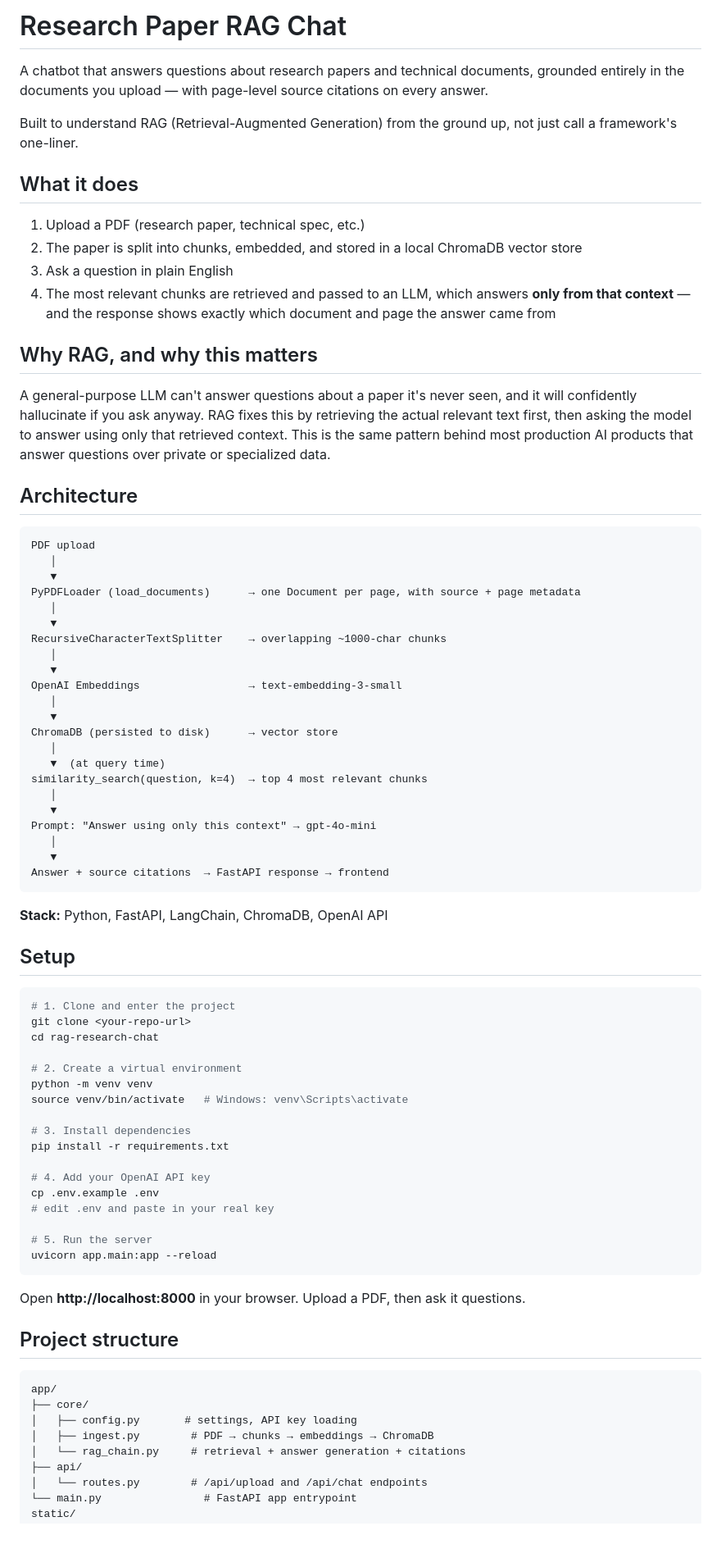
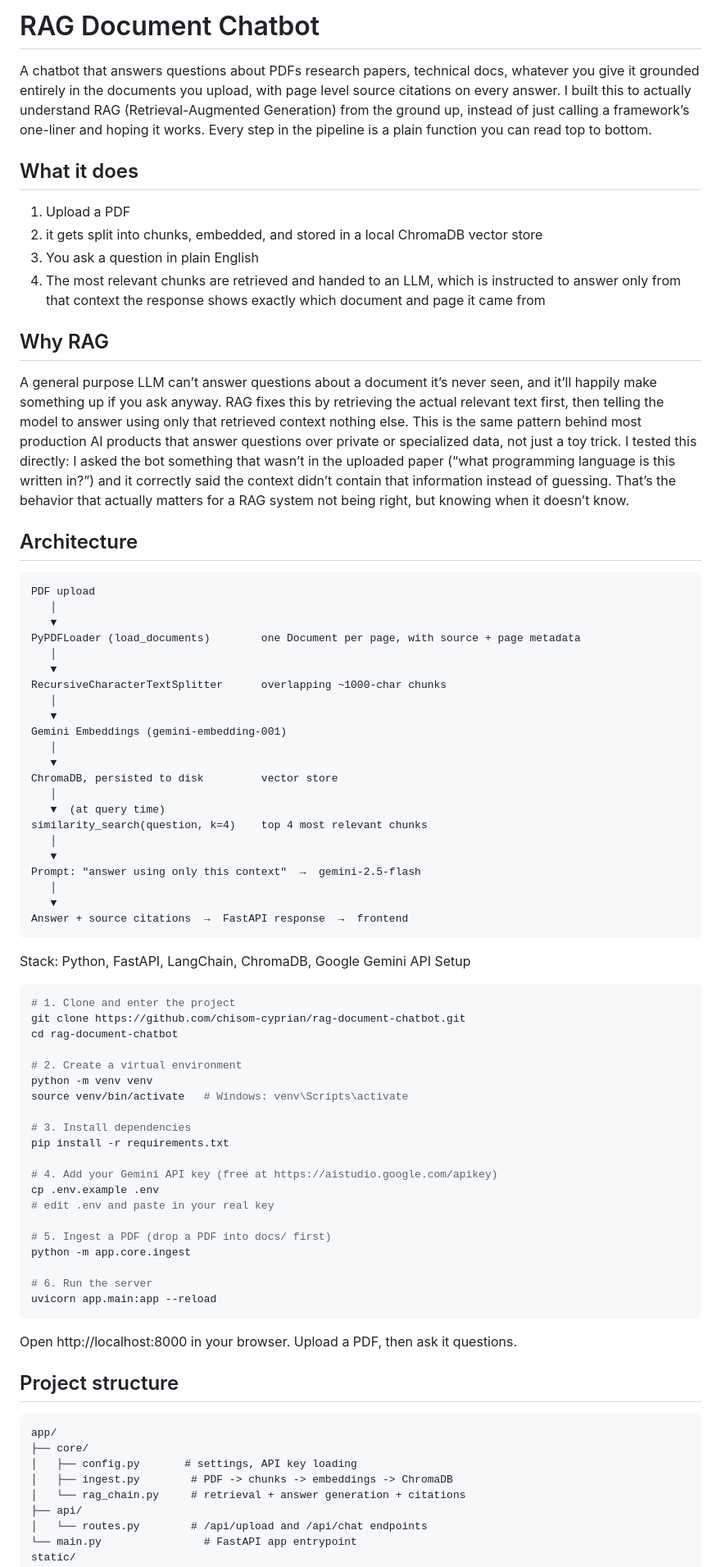
Before and after one commit to chisom-cyprian/rag-document-chatbot, a Markdown page: README.md, the part around one of its changes. Shown at 82% size. Drawn GitHub-style; blank space fills up the shorter version.

````diff
--- a/README.md
+++ b/README.md
@@ -1,64 +1,61 @@
-# Research Paper RAG Chat
-
-A chatbot that answers questions about research papers and technical documents,
-grounded entirely in the documents you upload — with page-level source citations
-on every answer.
-
-Built to understand RAG (Retrieval-Augmented Generation) from the ground up,
-not just call a framework's one-liner.
-
-## What it does
-
-1. Upload a PDF (research paper, technical spec, etc.)
-2. The paper is split into chunks, embedded, and stored in a local ChromaDB vector store
-3. Ask a question in plain English
-4. The most relevant chunks are retrieved and passed to an LLM, which answers
-   **only from that context** — and the response shows exactly which document
-   and page the answer came from
-
-## Why RAG, and why this matters
-
-A general-purpose LLM can't answer questions about a paper it's never seen,
-and it will confidently hallucinate if you ask anyway. RAG fixes this by
-retrieving the actual relevant text first, then asking the model to answer
-using only that retrieved context. This is the same pattern behind most
-production AI products that answer questions over private or specialized data.
-
-## Architecture
-
+# RAG Document Chatbot
+A chatbot that answers questions about PDFs research papers, technical docs,
+whatever you give it grounded entirely in the documents you upload, with
+page level source citations on every answer.
+I built this to actually understand RAG (Retrieval-Augmented Generation) from
+the ground up, instead of just calling a framework’s one-liner and hoping it
+works. Every step in the pipeline is a plain function you can read top to
+bottom.
+ ## What it does
+1. Upload a PDF
+2. it gets split into chunks, embedded, and stored in a local ChromaDB vector store
+3. You ask a question in plain English
+4. The most relevant chunks are retrieved and handed to an LLM, which is
+instructed to answer only from that context the response shows
+exactly which document and page it came from
+ ## Why RAG
+A general purpose LLM can’t answer questions about a document it’s never
+seen, and it’ll happily make something up if you ask anyway. RAG fixes this
+by retrieving the actual relevant text first, then telling the model to
+answer using only that retrieved context nothing else. This is the same
+pattern behind most production AI products that answer questions over
+private or specialized data, not just a toy trick.
+I tested this directly: I asked the bot something that wasn’t in the
+uploaded paper (“what programming language is this written in?”) and it
+correctly said the context didn’t contain that information instead of
+guessing. That’s the behavior that actually matters for a RAG system
+not being right, but knowing when it doesn’t know.
+ ## Architecture
 ```
 PDF upload
    │
    ▼
-PyPDFLoader (load_documents)      → one Document per page, with source + page metadata
+PyPDFLoader (load_documents)        one Document per page, with source + page metadata
    │
    ▼
-RecursiveCharacterTextSplitter    → overlapping ~1000-char chunks
+RecursiveCharacterTextSplitter      overlapping ~1000-char chunks
    │
    ▼
-OpenAI Embeddings                 → text-embedding-3-small
+Gemini Embeddings (gemini-embedding-001)
    │
    ▼
-ChromaDB (persisted to disk)      → vector store
+ChromaDB, persisted to disk         vector store
    │
    ▼  (at query time)
-similarity_search(question, k=4)  → top 4 most relevant chunks
+similarity_search(question, k=4)    top 4 most relevant chunks
    │
    ▼
-Prompt: "Answer using only this context" → gpt-4o-mini
+Prompt: "answer using only this context"  →  gemini-2.5-flash
    │
    ▼
-Answer + source citations  → FastAPI response → frontend
+Answer + source citations  →  FastAPI response  →  frontend
 ```
-
-**Stack:** Python, FastAPI, LangChain, ChromaDB, OpenAI API
-
-## Setup
-
+Stack: Python, FastAPI, LangChain, ChromaDB, Google Gemini API
+Setup
 ```bash
 # 1. Clone and enter the project
-git clone <your-repo-url>
-cd rag-research-chat
+git clone https://github.com/chisom-cyprian/rag-document-chatbot.git
+cd rag-document-chatbot
 
 # 2. Create a virtual environment
 python -m venv venv
@@ -67,23 +64,23 @@ source venv/bin/activate   # Windows: venv\Scripts\activate
 # 3. Install dependencies
 pip install -r requirements.txt
 
-# 4. Add your OpenAI API key
+# 4. Add your Gemini API key (free at https://aistudio.google.com/apikey)
 cp .env.example .env
 # edit .env and paste in your real key
 
-# 5. Run the server
+# 5. Ingest a PDF (drop a PDF into docs/ first)
+python -m app.core.ingest
+
+# 6. Run the server
 uvicorn app.main:app --reload
 ```
-
-Open **http://localhost:8000** in your browser. Upload a PDF, then ask it questions.
-
+Open http://localhost:8000 in your browser. Upload a PDF, then ask it questions.
 ## Project structure
-
 ```
 app/
 ├── core/
 │   ├── config.py       # settings, API key loading
-│   ├── ingest.py        # PDF → chunks → embeddings → ChromaDB
+│   ├── ingest.py        # PDF -> chunks -> embeddings -> ChromaDB
 │   └── rag_chain.py     # retrieval + answer generation + citations
 ├── api/
 │   └── routes.py        # /api/upload and /api/chat endpoints
````
Also changed, not shown: other parts of README.md (+17 -18 lines).
